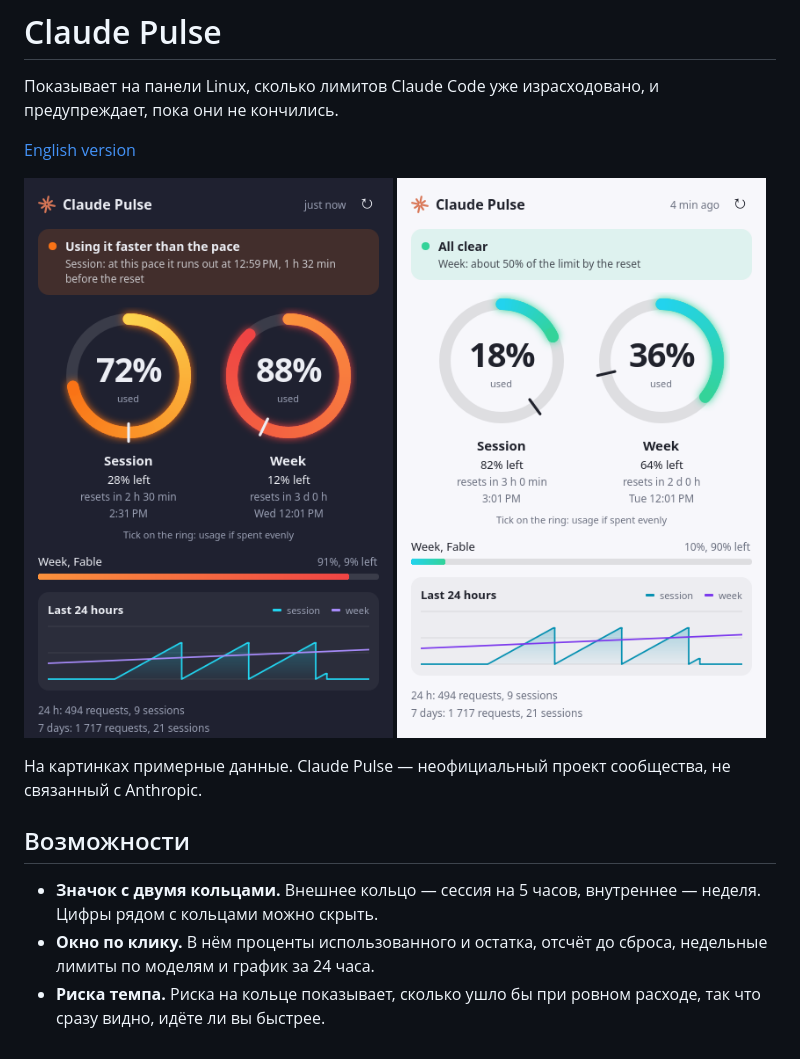
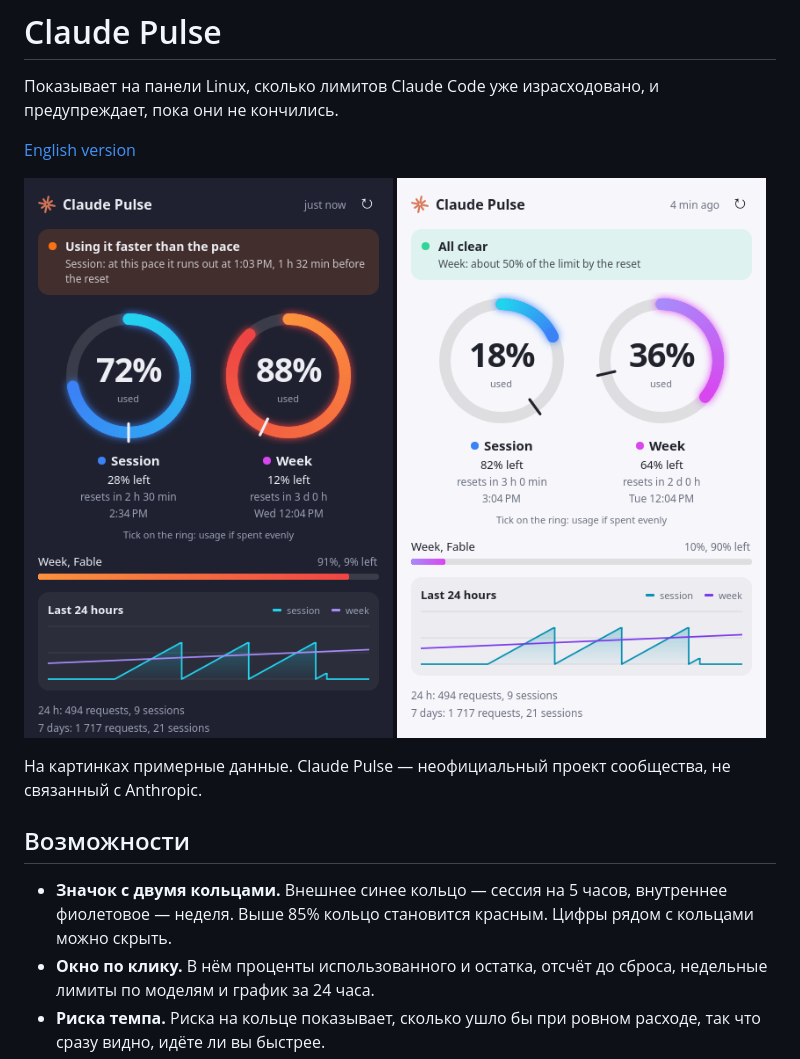
Before and after one commit to mmukhanov/claude-pulse, a Markdown page: README.ru.md, the part around the change. GitHub-like rendering; pictures changed too: docs/dashboard-calm-light.png, docs/dashboard-risk-dark.png.

```diff
--- a/README.ru.md
+++ b/README.ru.md
@@ -13,7 +13,7 @@
 
 ## Возможности
 
-- **Значок с двумя кольцами.** Внешнее кольцо — сессия на 5 часов, внутреннее — неделя. Цифры рядом с кольцами можно скрыть.
+- **Значок с двумя кольцами.** Внешнее синее кольцо — сессия на 5 часов, внутреннее фиолетовое — неделя. Выше 85% кольцо становится красным. Цифры рядом с кольцами можно скрыть.
 - **Окно по клику.** В нём проценты использованного и остатка, отсчёт до сброса, недельные лимиты по моделям и график за 24 часа.
 - **Риска темпа.** Риска на кольце показывает, сколько ушло бы при ровном расходе, так что сразу видно, идёте ли вы быстрее.
 - **Прогноз.** Показывает, кончится ли лимит до сброса и когда именно.
```
Also changed, not shown: README.md (+1 -1 lines), 6 other files.
